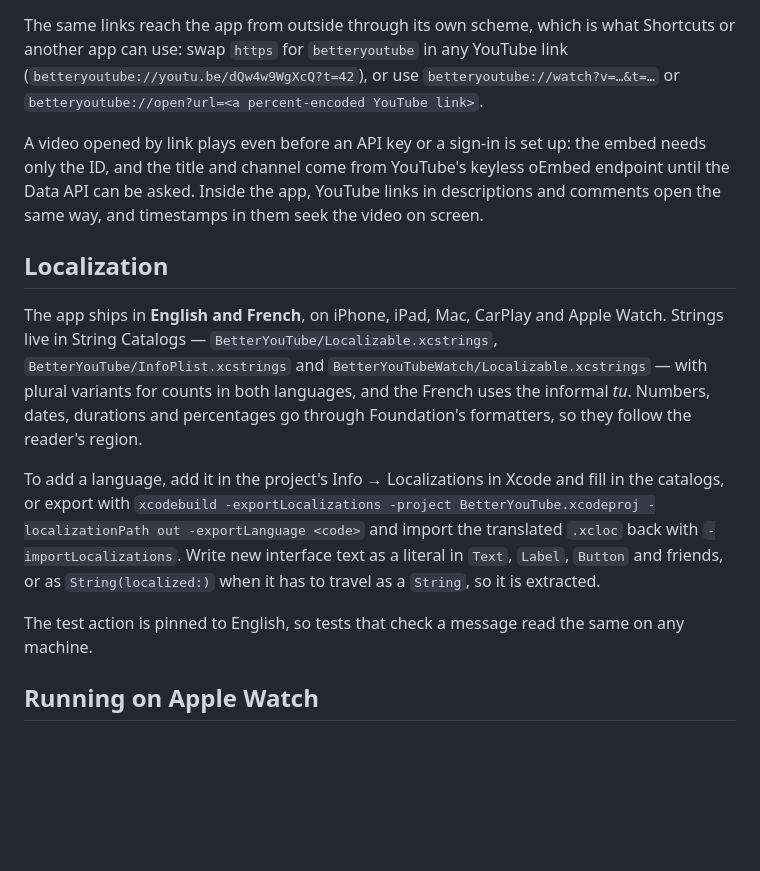
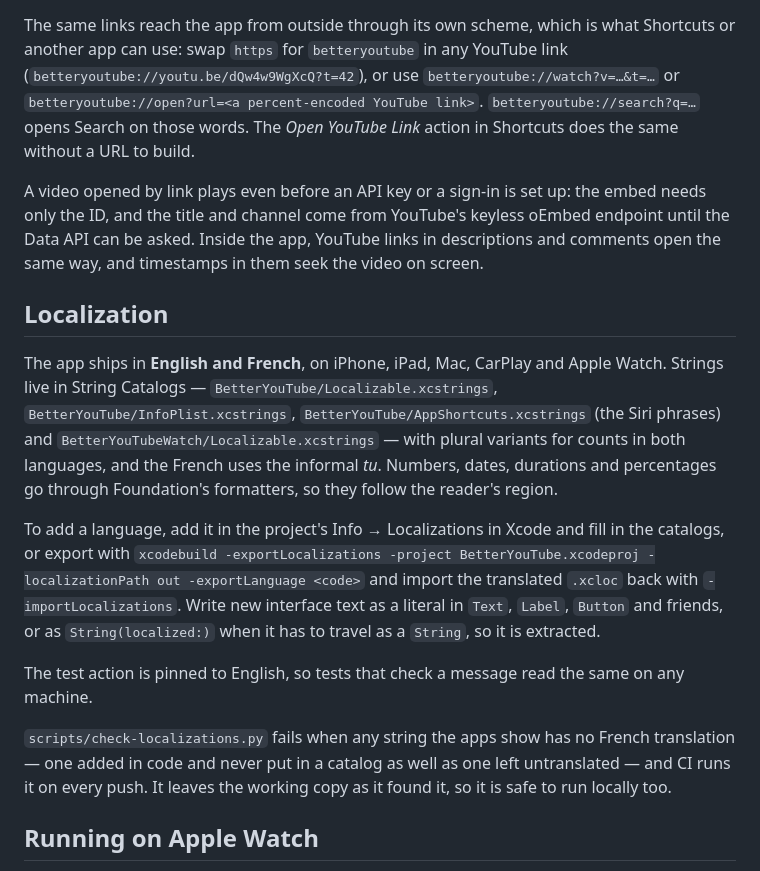
Before and after one commit to atomtoto/Better-YouTube, a Markdown page: README.md, the part around one of its changes. Drawn GitHub-style; blank space fills up the shorter version.

```diff
--- a/README.md
+++ b/README.md
@@ -466,7 +477,9 @@ out is recognised, on any of its hosts and with or without `https://`:
 The same links reach the app from outside through its own scheme, which is what Shortcuts or
 another app can use: swap `https` for `betteryoutube` in any YouTube link
 (`betteryoutube://youtu.be/dQw4w9WgXcQ?t=42`), or use `betteryoutube://watch?v=…&t=…` or
-`betteryoutube://open?url=<a percent-encoded YouTube link>`.
+`betteryoutube://open?url=<a percent-encoded YouTube link>`. `betteryoutube://search?q=…` opens
+Search on those words. The *Open YouTube Link* action in Shortcuts does the same without a URL to
+build.
 
 A video opened by link plays even before an API key or a sign-in is set up: the embed needs only
 the ID, and the title and channel come from YouTube's keyless oEmbed endpoint until the Data API
@@ -476,8 +489,9 @@ timestamps in them seek the video on screen.
 ## Localization
 
 The app ships in **English and French**, on iPhone, iPad, Mac, CarPlay and Apple Watch. Strings
-live in String Catalogs — `BetterYouTube/Localizable.xcstrings`, `BetterYouTube/InfoPlist.xcstrings`
-and `BetterYouTubeWatch/Localizable.xcstrings` — with plural variants for counts in both languages,
+live in String Catalogs — `BetterYouTube/Localizable.xcstrings`, `BetterYouTube/InfoPlist.xcstrings`,
+`BetterYouTube/AppShortcuts.xcstrings` (the Siri phrases) and `BetterYouTubeWatch/Localizable.xcstrings`
+— with plural variants for counts in both languages,
 and the French uses the informal *tu*. Numbers, dates, durations and percentages go through
 Foundation's formatters, so they follow the reader's region.
 
@@ -488,6 +502,10 @@ catalogs, or export with `xcodebuild -exportLocalizations -project BetterYouTube
 friends, or as `String(localized:)` when it has to travel as a `String`, so it is extracted.
 
 The test action is pinned to English, so tests that check a message read the same on any machine.
+
+`scripts/check-localizations.py` fails when any string the apps show has no French translation —
+one added in code and never put in a catalog as well as one left untranslated — and CI runs it on
+every push. It leaves the working copy as it found it, so it is safe to run locally too.
 
 ## Running on Apple Watch
 
```
Also changed, not shown: other parts of README.md (+37 -13 lines).
